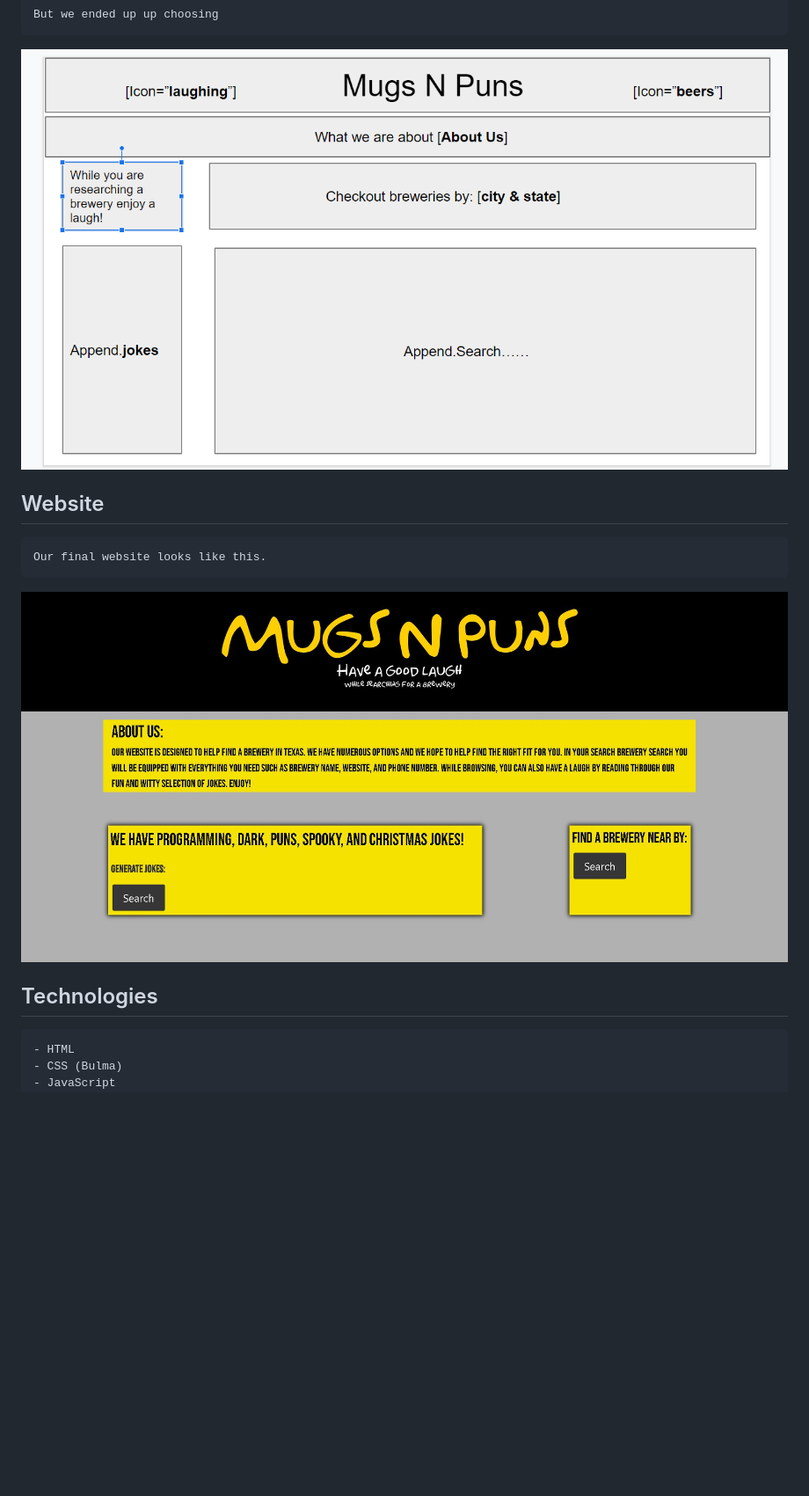
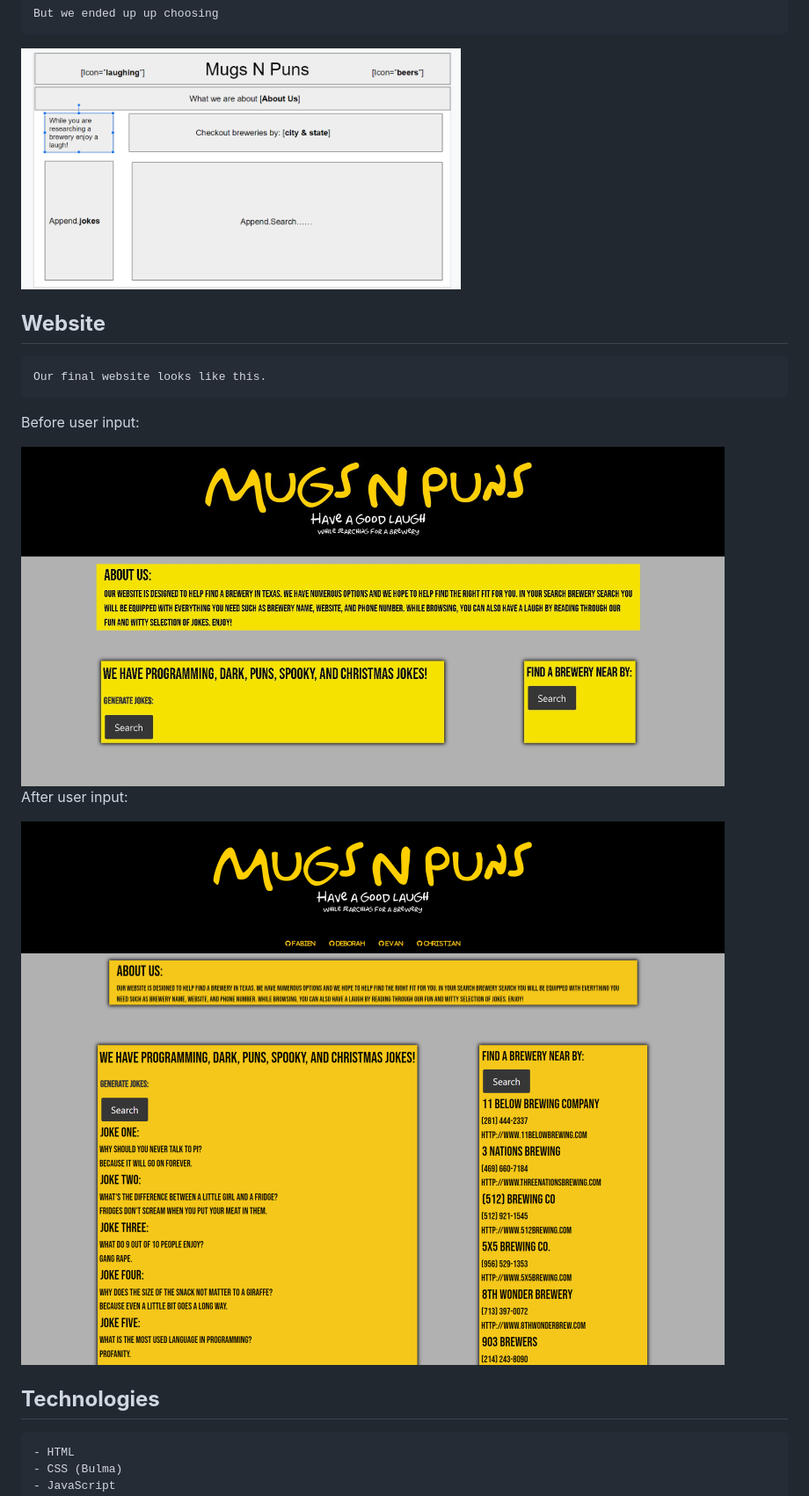
Before and after one commit to evanacoates/P1-Mugs-N-Puns, a Markdown page: README.md, the part around the change printed below. Shown: that part at 88% size. GitHub-like rendering; pictures changed too: Images/web1.png (added), Images/web2.png (added), Images/web3.png (added); blank space fills up the shorter version.

Commit message:
readme.md reformat

```diff
--- a/README.md
+++ b/README.md
@@ -16,14 +28,25 @@ To achieve this, we used two different APIs. One API gave us a number of options
 
     But we ended up up choosing
-<img src="./Images/wireframe.png" alt="Image of wireframe 1">
+<img src="./Images/wireframe.png" width="500" alt="Image of wireframe 1">
 
-## Website
+## **Website**
 
     Our final website looks like this.
 
-<img src="./Images/websiteimage.JPG" alt="Image of website">
+Before user input:
 
-## Technologies
+<img src="./Images/websiteimage.JPG" width="800" alt="Image of website">
+
+After user input:
+
+<img src="./Images/web1.png" width="800" alt="Image of website">
+<img src="./Images/web2.png" width="800" alt="Image of website">
+<img src="./Images/web3.png" width="800" alt="Image of website">
+
+
+
+
+## **Technologies**
     - HTML
     - CSS (Bulma)
     - JavaScript
```
Also changed, not shown: other parts of README.md (+34 -10 lines), Images/brewapi.png (added), Images/bulma.png (added), Images/jokeapi.png (added).
